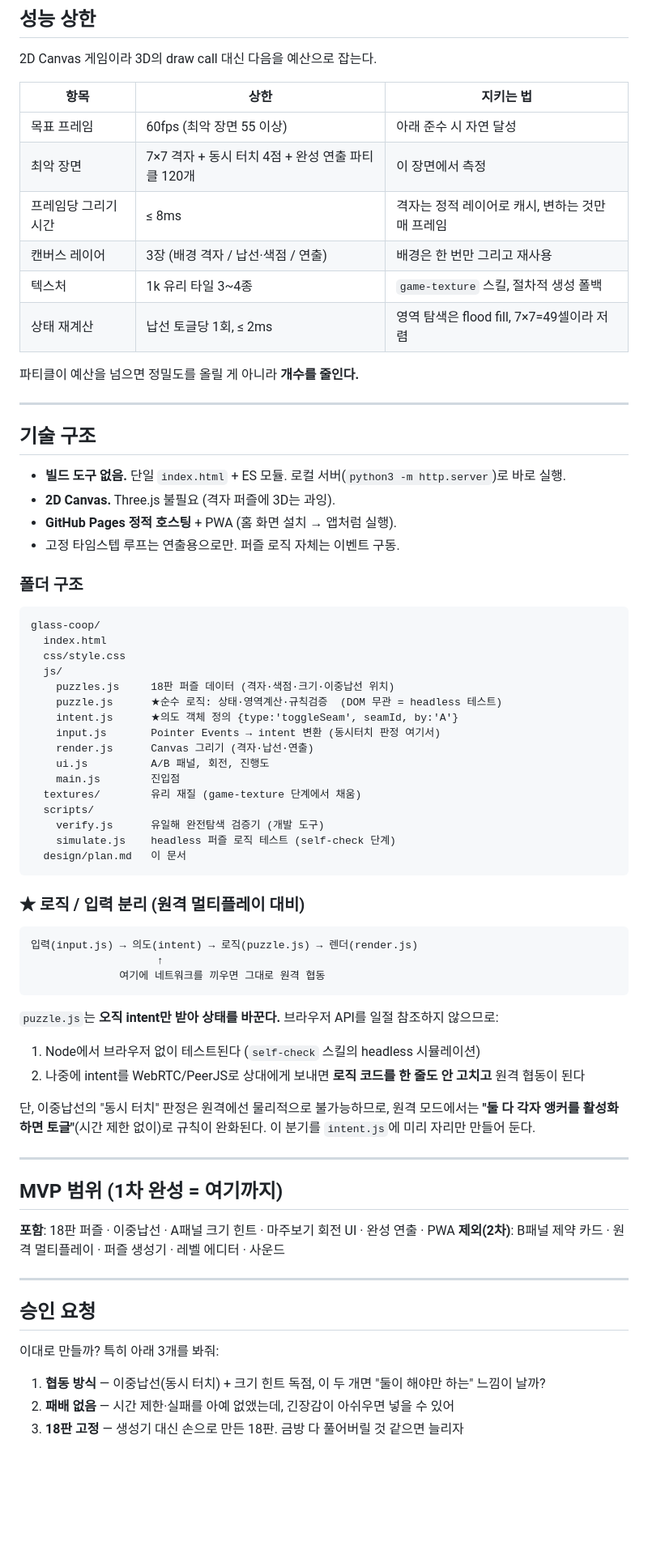
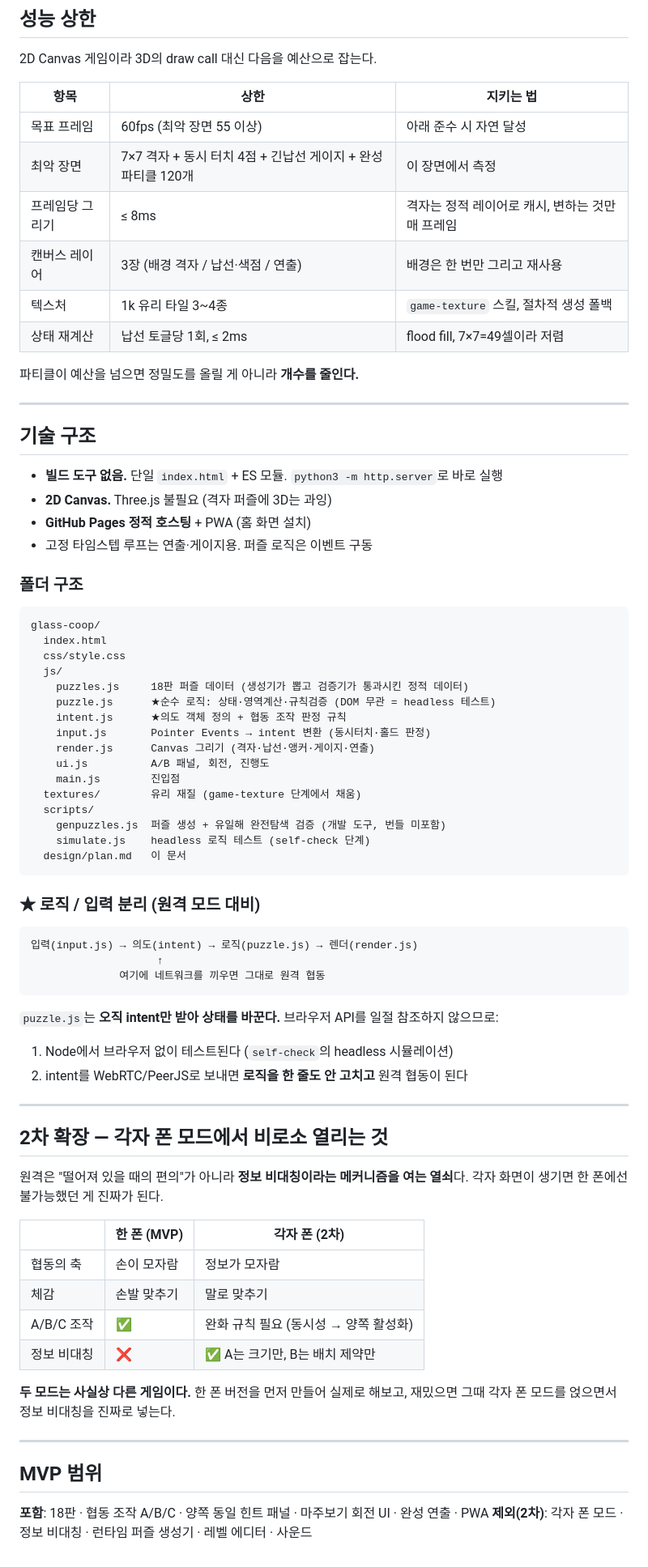
Before and after one commit to duddns313/-, a Markdown page: glass-coop/design/plan.md, the part around one of its changes. Shown at 81% size. GitHub-like rendering; blank space fills up the shorter version.

````diff
--- a/glass-coop/design/plan.md
+++ b/glass-coop/design/plan.md
@@ -173,11 +220,11 @@ MVP는 A의 크기 힌트만으로 유일해가 나오게 설계하고, 제약
 | 항목 | 상한 | 지키는 법 |
 |---|---|---|
 | 목표 프레임 | 60fps (최악 장면 55 이상) | 아래 준수 시 자연 달성 |
-| 최악 장면 | 7×7 격자 + 동시 터치 4점 + 완성 연출 파티클 120개 | 이 장면에서 측정 |
-| 프레임당 그리기 시간 | ≤ 8ms | 격자는 정적 레이어로 캐시, 변하는 것만 매 프레임 |
+| 최악 장면 | 7×7 격자 + 동시 터치 4점 + 긴납선 게이지 + 완성 파티클 120개 | 이 장면에서 측정 |
+| 프레임당 그리기 | ≤ 8ms | 격자는 정적 레이어로 캐시, 변하는 것만 매 프레임 |
 | 캔버스 레이어 | 3장 (배경 격자 / 납선·색점 / 연출) | 배경은 한 번만 그리고 재사용 |
 | 텍스처 | 1k 유리 타일 3~4종 | `game-texture` 스킬, 절차적 생성 폴백 |
-| 상태 재계산 | 납선 토글당 1회, ≤ 2ms | 영역 탐색은 flood fill, 7×7=49셀이라 저렴 |
+| 상태 재계산 | 납선 토글당 1회, ≤ 2ms | flood fill, 7×7=49셀이라 저렴 |
 
 파티클이 예산을 넘으면 정밀도를 올릴 게 아니라 **개수를 줄인다.**
 
@@ -185,10 +232,10 @@ MVP는 A의 크기 힌트만으로 유일해가 나오게 설계하고, 제약
 
 ## 기술 구조
 
-- **빌드 도구 없음.** 단일 `index.html` + ES 모듈. 로컬 서버(`python3 -m http.server`)로 바로 실행.
-- **2D Canvas.** Three.js 불필요 (격자 퍼즐에 3D는 과잉).
-- **GitHub Pages 정적 호스팅** + PWA (홈 화면 설치 → 앱처럼 실행).
-- 고정 타임스텝 루프는 연출용으로만. 퍼즐 로직 자체는 이벤트 구동.
+- **빌드 도구 없음.** 단일 `index.html` + ES 모듈. `python3 -m http.server`로 바로 실행
+- **2D Canvas.** Three.js 불필요 (격자 퍼즐에 3D는 과잉)
+- **GitHub Pages 정적 호스팅** + PWA (홈 화면 설치)
+- 고정 타임스텝 루프는 연출·게이지용. 퍼즐 로직은 이벤트 구동
 
 ### 폴더 구조
 
@@ -197,21 +244,21 @@ glass-coop/
   index.html
   css/style.css
   js/
-    puzzles.js     18판 퍼즐 데이터 (격자·색점·크기·이중납선 위치)
-    puzzle.js      ★순수 로직: 상태·영역계산·규칙검증  (DOM 무관 = headless 테스트)
-    intent.js      ★의도 객체 정의 {type:'toggleSeam', seamId, by:'A'}
-    input.js       Pointer Events → intent 변환 (동시터치 판정 여기서)
-    render.js      Canvas 그리기 (격자·납선·연출)
+    puzzles.js     18판 퍼즐 데이터 (생성기가 뽑고 검증기가 통과시킨 정적 데이터)
+    puzzle.js      ★순수 로직: 상태·영역계산·규칙검증 (DOM 무관 = headless 테스트)
+    intent.js      ★의도 객체 정의 + 협동 조작 판정 규칙
+    input.js       Pointer Events → intent 변환 (동시터치·홀드 판정)
+    render.js      Canvas 그리기 (격자·납선·앵커·게이지·연출)
     ui.js          A/B 패널, 회전, 진행도
     main.js        진입점
   textures/        유리 재질 (game-texture 단계에서 채움)
   scripts/
-    verify.js      유일해 완전탐색 검증기 (개발 도구)
-    simulate.js    headless 퍼즐 로직 테스트 (self-check 단계)
+    genpuzzles.js  퍼즐 생성 + 유일해 완전탐색 검증 (개발 도구, 번들 미포함)
+    simulate.js    headless 로직 테스트 (self-check 단계)
   design/plan.md   이 문서
 ```
 
-### ★ 로직 / 입력 분리 (원격 멀티플레이 대비)
+### ★ 로직 / 입력 분리 (원격 모드 대비)
 
 ```
 입력(input.js) → 의도(intent) → 로직(puzzle.js) → 렌더(render.js)
@@ -220,24 +267,27 @@ glass-coop/
 ```
 
 `puzzle.js`는 **오직 intent만 받아 상태를 바꾼다.** 브라우저 API를 일절 참조하지 않으므로:
-1. Node에서 브라우저 없이 테스트된다 (`self-check` 스킬의 headless 시뮬레이션)
-2. 나중에 intent를 WebRTC/PeerJS로 상대에게 보내면 **로직 코드를 한 줄도 안 고치고** 원격 협동이 된다
-
-단, 이중납선의 "동시 터치" 판정은 원격에선 물리적으로 불가능하므로, 원격 모드에서는 **"둘 다 각자 앵커를 활성화하면 토글"**(시간 제한 없이)로 규칙이 완화된다. 이 분기를 `intent.js`에 미리 자리만 만들어 둔다.
+1. Node에서 브라우저 없이 테스트된다 (`self-check`의 headless 시뮬레이션)
+2. intent를 WebRTC/PeerJS로 보내면 **로직을 한 줄도 안 고치고** 원격 협동이 된다
 
 ---
 
-## MVP 범위 (1차 완성 = 여기까지)
+## 2차 확장 — 각자 폰 모드에서 비로소 열리는 것
 
-**포함**: 18판 퍼즐 · 이중납선 · A패널 크기 힌트 · 마주보기 회전 UI · 완성 연출 · PWA
-**제외(2차)**: B패널 제약 카드 · 원격 멀티플레이 · 퍼즐 생성기 · 레벨 에디터 · 사운드
+원격은 "떨어져 있을 때의 편의"가 아니라 **정보 비대칭이라는 메커니즘을 여는 열쇠**다. 각자 화면이 생기면 한 폰에선 불가능했던 게 진짜가 된다.
+
+| | 한 폰 (MVP) | 각자 폰 (2차) |
+|---|---|---|
+| 협동의 축 | 손이 모자람 | 정보가 모자람 |
+| 체감 | 손발 맞추기 | 말로 맞추기 |
+| A/B/C 조작 | ✅ | 완화 규칙 필요 (동시성 → 양쪽 활성화) |
+| 정보 비대칭 | ❌ | ✅ A는 크기만, B는 배치 제약만 |
+
+**두 모드는 사실상 다른 게임이다.** 한 폰 버전을 먼저 만들어 실제로 해보고, 재밌으면 그때 각자 폰 모드를 얹으면서 정보 비대칭을 진짜로 넣는다.
 
 ---
 
-## 승인 요청
+## MVP 범위
 
-이대로 만들까? 특히 아래 3개를 봐줘:
-
-1. **협동 방식** — 이중납선(동시 터치) + 크기 힌트 독점, 이 두 개면 "둘이 해야만 하는" 느낌이 날까?
-2. **패배 없음** — 시간 제한·실패를 아예 없앴는데, 긴장감이 아쉬우면 넣을 수 있어
-3. **18판 고정** — 생성기 대신 손으로 만든 18판. 금방 다 풀어버릴 것 같으면 늘리자
+**포함**: 18판 · 협동 조작 A/B/C · 양쪽 동일 힌트 패널 · 마주보기 회전 UI · 완성 연출 · PWA
+**제외(2차)**: 각자 폰 모드 · 정보 비대칭 · 런타임 퍼즐 생성기 · 레벨 에디터 · 사운드
````
Also changed, not shown: other parts of glass-coop/design/plan.md (+123 -76 lines).
